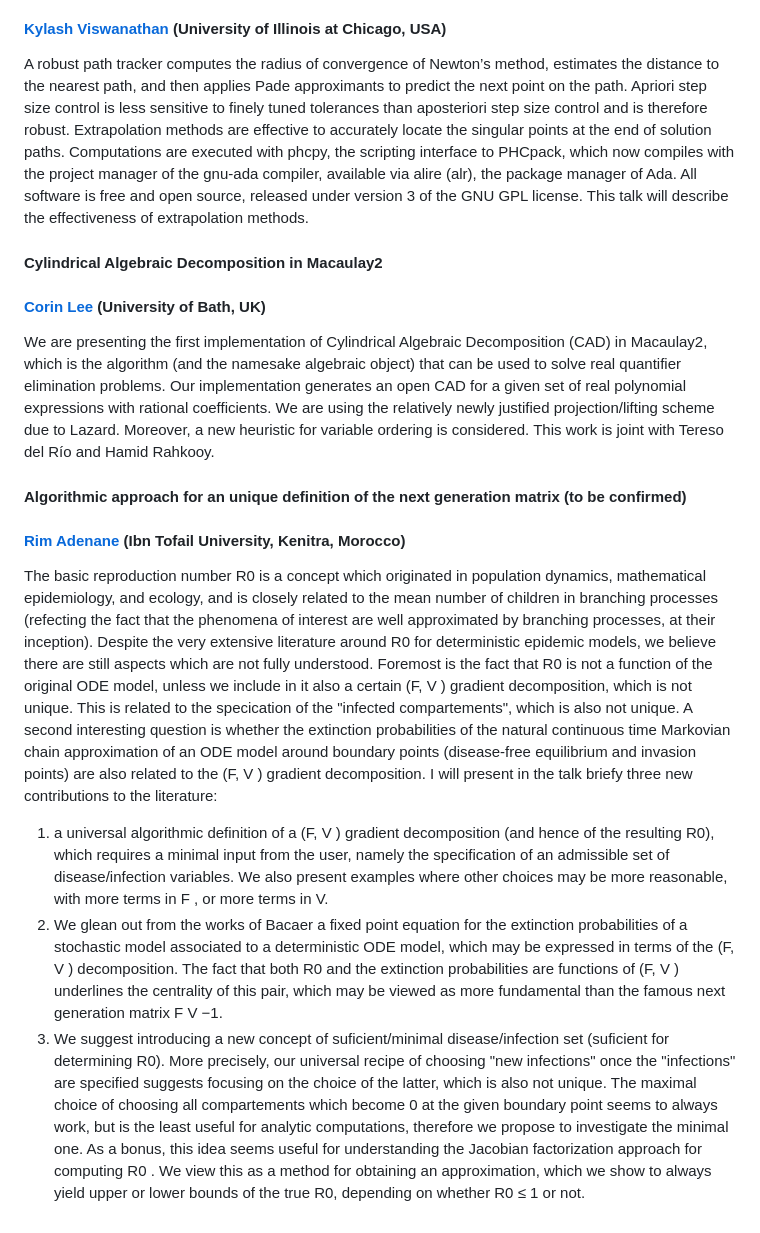
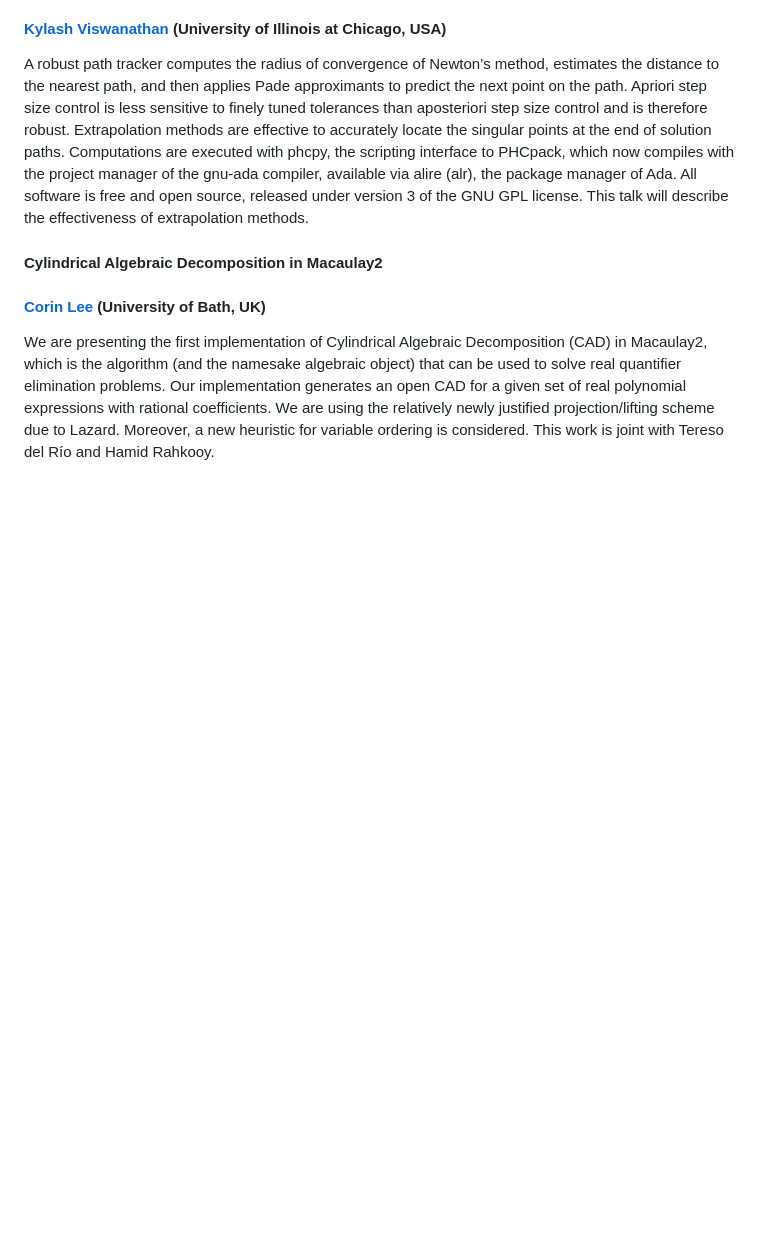
Before and after one commit to ICMS-conference/icms-conference.github.io, a Markdown page: 2024/sessions/session13.md, the part around the change. GitHub-like rendering; blank space fills up the shorter version.

Commit message:
ICMS 2024: removed Rin Adenane's talk

```diff
--- a/2024/sessions/session13.md
+++ b/2024/sessions/session13.md
@@ -105,14 +105,3 @@ A robust path tracker computes the radius of convergence of Newton’s method, e
 
 
 We are presenting the first implementation of Cylindrical Algebraic Decomposition (CAD) in Macaulay2, which is the algorithm (and the namesake algebraic object) that can be used to solve real quantifier elimination problems. Our implementation generates an open CAD for a given set of real polynomial expressions with rational coefficients. We are using the relatively newly justified projection/lifting scheme due to Lazard. Moreover, a new heuristic for variable ordering is considered. This work is joint with Tereso del Río and Hamid Rahkooy.
-
-
-#### Algorithmic approach for an unique definition of the next generation matrix (to be confirmed)
-#### [Rim Adenane](mailto:rim.adenane9@gmail.com) (Ibn Tofail University, Kenitra, Morocco)
-
-
-The basic reproduction number R0 is a concept which originated in population dynamics, mathematical epidemiology, and ecology, and is closely related to the mean number of children in branching processes (refecting the fact that the phenomena of interest are well approximated by branching processes, at their inception). Despite the very extensive literature around R0 for deterministic epidemic models, we believe there are still aspects which are not fully understood. Foremost is the fact that R0 is not a function of the original ODE model, unless we include in it also a certain (F, V ) gradient decomposition, which is not unique. This is related to the specication of the "infected compartements", which is also not unique. A second interesting question is whether the extinction probabilities of the natural continuous time Markovian chain approximation of an ODE model around boundary points (disease-free equilibrium and invasion points) are also related to the (F, V ) gradient decomposition. I will present in the talk briefy three new contributions to the literature:
-
-1) a universal algorithmic definition of a (F, V ) gradient decomposition (and hence of the resulting R0), which requires a minimal input from the user, namely the specification of an admissible set of disease/infection variables. We also present examples where other choices may be more reasonable, with more terms in F , or more terms in V.
-2) We glean out from the works of Bacaer a fixed point equation for the extinction probabilities of a stochastic model associated to a deterministic ODE model, which may be expressed in terms of the (F, V ) decomposition. The fact that both R0 and the extinction probabilities are functions of (F, V ) underlines the centrality of this pair, which may be viewed as more fundamental than the famous next generation matrix F V −1.
-3) We suggest introducing a new concept of suficient/minimal disease/infection set (suficient for determining R0). More precisely, our universal recipe of choosing "new infections" once the "infections" are specified suggests focusing on the choice of the latter, which is also not unique. The maximal choice of choosing all compartements which become 0 at the given boundary point seems to always work, but is the least useful for analytic computations, therefore we propose to investigate the minimal one. As a bonus, this idea seems useful for understanding the Jacobian factorization approach for computing R0 . We view this as a method for obtaining an approximation, which we show to always yield upper or lower bounds of the true R0, depending on whether R0 ≤ 1 or not.
```
